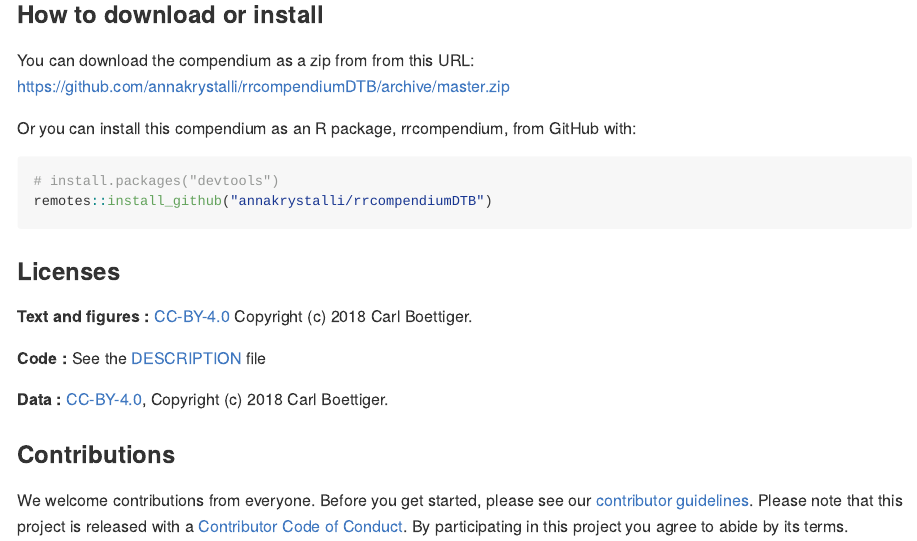
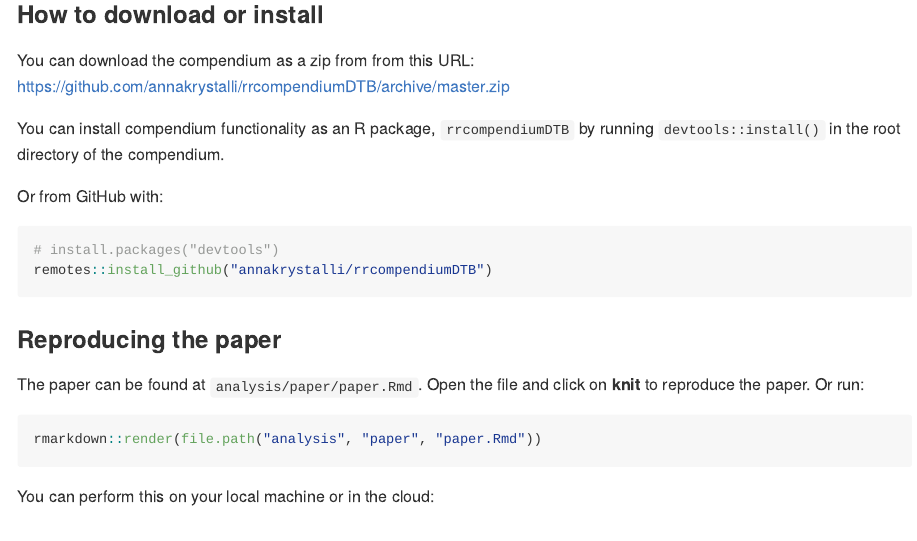
Before and after one commit to annakrystalli/rrcompendiumDTB, an R Markdown document (README.Rmd): the page in a window 1100 px wide, from 530 px down. The pictures show the output file README.md that the author committed with the source, drawn offline in the style of GitHub; badge pictures from the web are left out.

Commit message:
clarify installation. add reproducing instructions

````diff
--- a/README.Rmd
+++ b/README.Rmd
@@ -38,7 +38,9 @@ Please cite this compendium as:
 
 You can download the compendium as a zip from from this URL: <https://github.com/annakrystalli/rrcompendiumDTB/archive/master.zip>
 
-Or you can install this compendium as an R package, rrcompendium, from GitHub with:
+You can install compendium functionality as an R package, `rrcompendiumDTB` by running `devtools::install()` in the root directory of the compendium.
+
+Or from GitHub with:
 
 
 ```{r gh-installation, eval = FALSE}
@@ -46,6 +48,16 @@ Or you can install this compendium as an R package, rrcompendium, from GitHub wi
 remotes::install_github("annakrystalli/rrcompendiumDTB")
 ```
 
+
+### Reproducing the paper
+
+The paper can be found at `analysis/paper/paper.Rmd`. Open the file and click on **knit** to reproduce the paper. Or run:
+
+```{r cmp-knit, eval = FALSE}
+rmarkdown::render(file.path("analysis", "paper", "paper.Rmd"))
+```
+
+You can perform this on your local machine or in the cloud: [![Launch Rstudio Binder](http://mybinder.org/badge_logo.svg)](https://mybinder.org/v2/gh/annakrystalli/rrcompendiumDTB/master?urlpath=rstudio)
 
 ### Licenses
 
````
Also changed, not shown: README.md.
